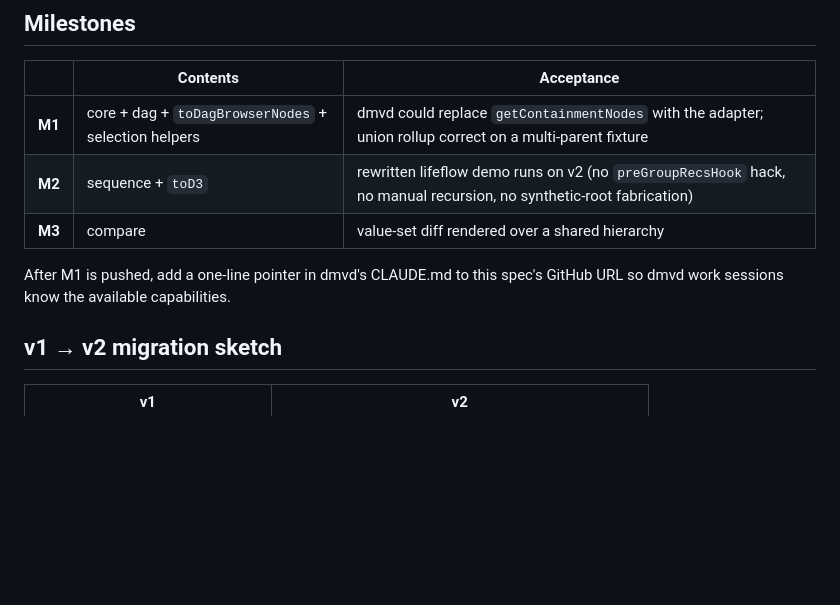
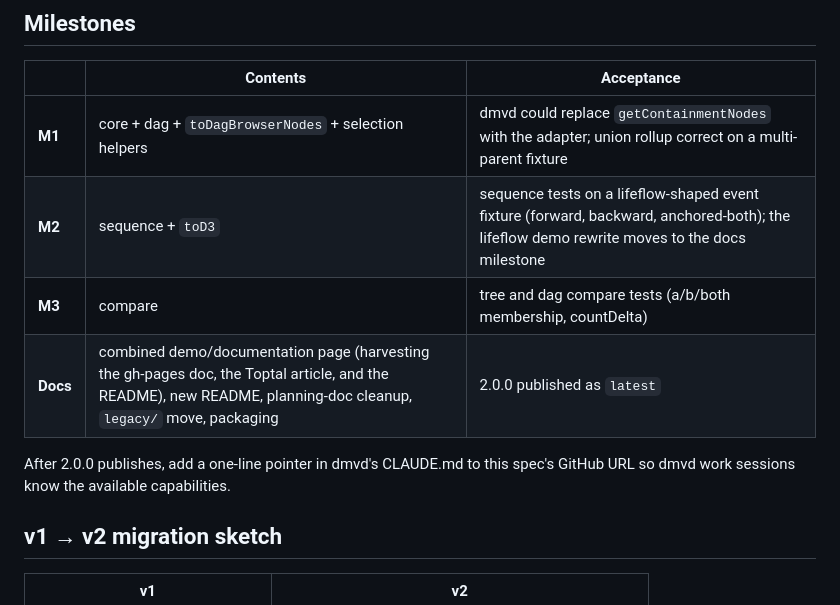
Before and after one commit to Sigfried/supergroup, a Markdown page: docs/specs/2026-07-13-supergroup-v2-design.md, the part around the change. GitHub-like rendering; blank space fills up the shorter version.

Commit message:
docs: spec — M2 gates on fixture tests; docs milestone added before publish
Lifeflow demo rewrite moves to the docs milestone (combined demo/docs
page harvesting gh-pages + Toptal + README); 2.0.0 publishes after M3.

Co-Authored-By: Claude Fable 5 <noreply@anthropic.com>

```diff
--- a/docs/specs/2026-07-13-supergroup-v2-design.md
+++ b/docs/specs/2026-07-13-supergroup-v2-design.md
@@ -211,11 +211,12 @@ same concept hierarchy.
 | | Contents | Acceptance |
 |---|---|---|
 | **M1** | core + dag + `toDagBrowserNodes` + selection helpers | dmvd could replace `getContainmentNodes` with the adapter; union rollup correct on a multi-parent fixture |
-| **M2** | sequence + `toD3` | rewritten lifeflow demo runs on v2 (no `preGroupRecsHook` hack, no manual recursion, no synthetic-root fabrication) |
-| **M3** | compare | value-set diff rendered over a shared hierarchy |
+| **M2** | sequence + `toD3` | sequence tests on a lifeflow-shaped event fixture (forward, backward, anchored-both); the lifeflow demo rewrite moves to the docs milestone |
+| **M3** | compare | tree and dag compare tests (a/b/both membership, countDelta) |
+| **Docs** | combined demo/documentation page (harvesting the gh-pages doc, the Toptal article, and the README), new README, planning-doc cleanup, `legacy/` move, packaging | 2.0.0 published as `latest` |
 
-After M1 is pushed, add a one-line pointer in dmvd's CLAUDE.md to this spec's
-GitHub URL so dmvd work sessions know the available capabilities.
+After 2.0.0 publishes, add a one-line pointer in dmvd's CLAUDE.md to this
+spec's GitHub URL so dmvd work sessions know the available capabilities.
 
 ## v1 → v2 migration sketch
 
```
